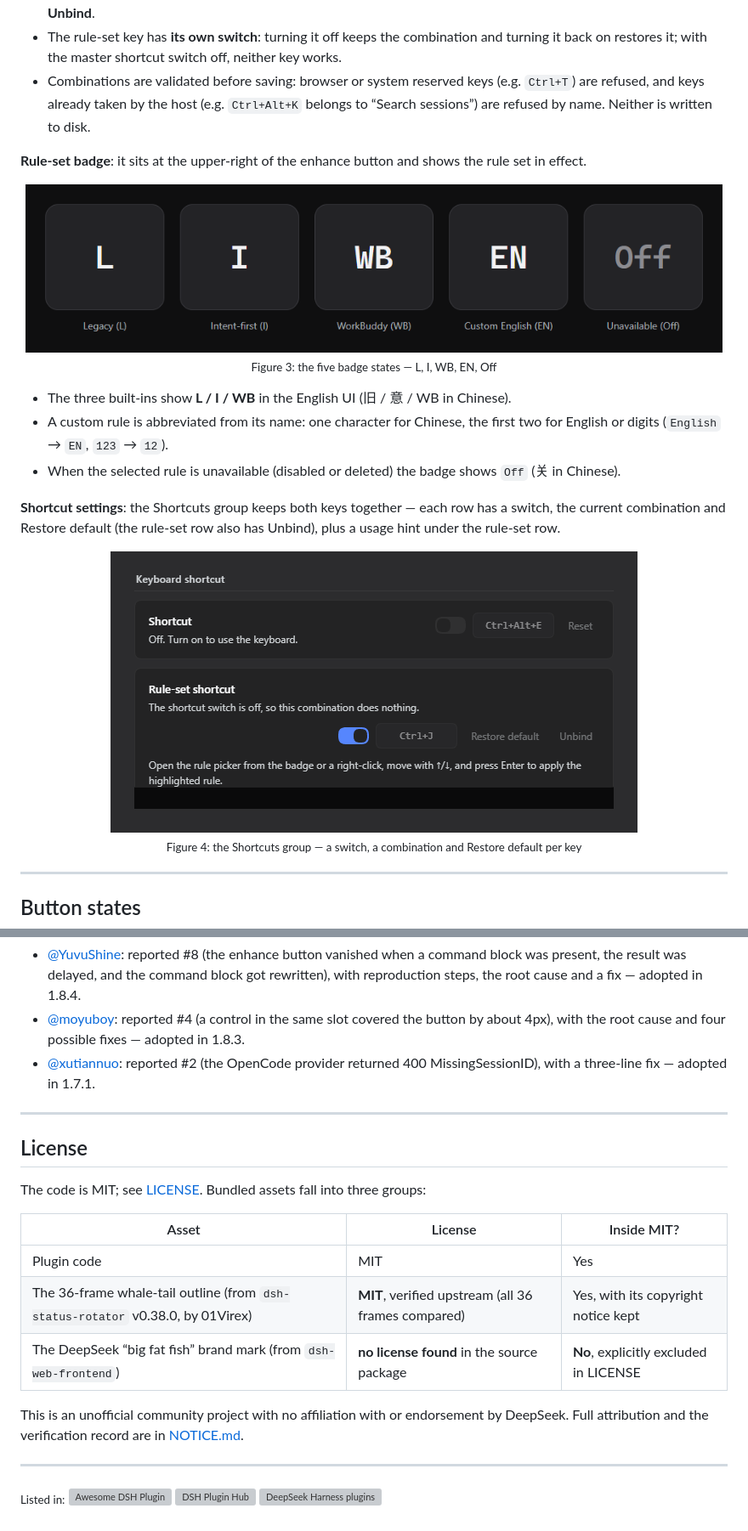
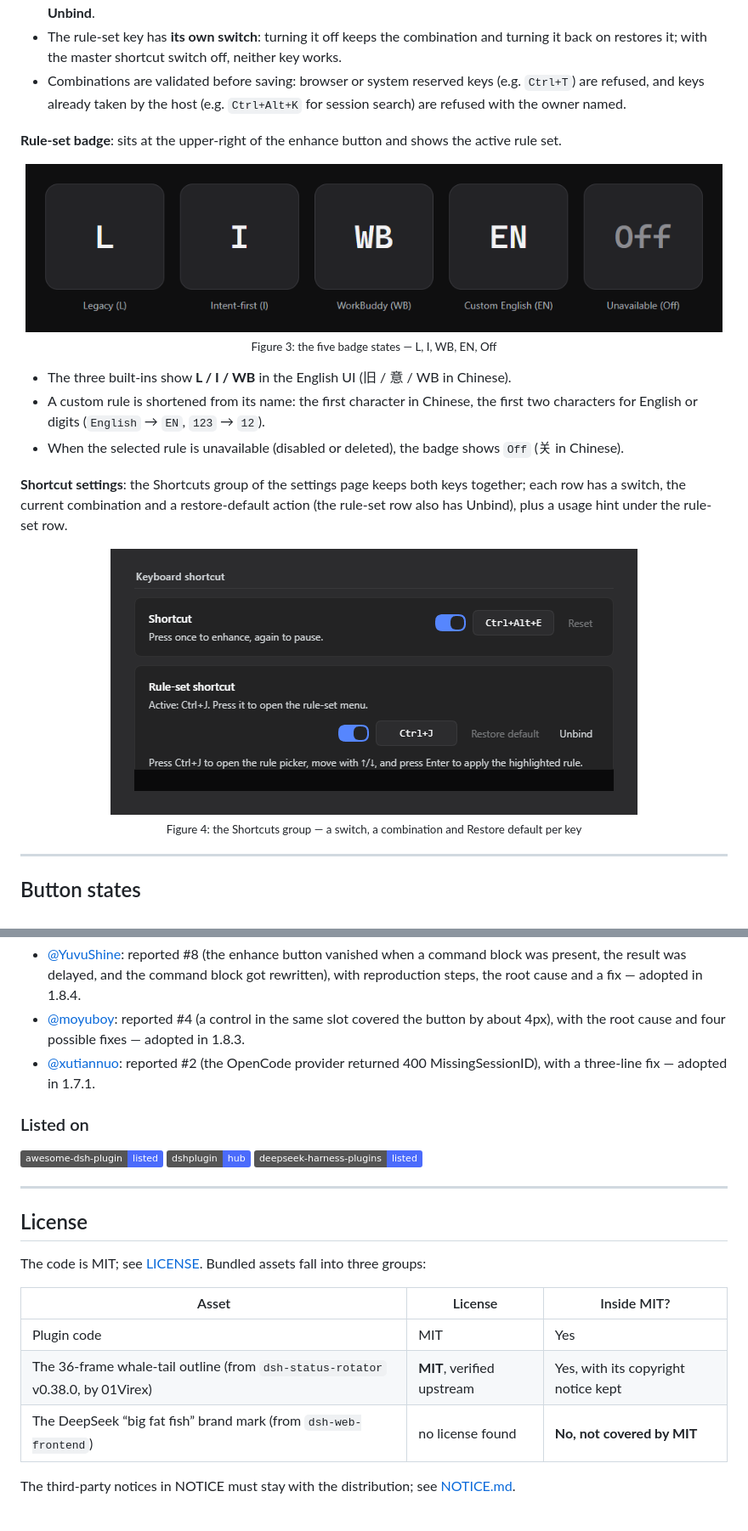
Before and after one commit to huaguoxingkong/dsh-prompt-rewriter, a Markdown page: README.en.md, 2 parts joined by grey strips. Shown at 85% size. Drawn GitHub-style; pictures changed too: docs/images/07-shortcut-row-en.png; badges without logos; grey boxes are pictures that could not be loaded.

```diff
--- a/README.en.md
+++ b/README.en.md
@@ -110,9 +111,9 @@ Two keys, two jobs: the enhance key triggers a rewrite, the rule-set key opens t
 - **It works on an empty composer**: the menu opens against the composer and stays on screen when the window narrows; the highlight and the radio dot both point at the rule set in effect, not at the first row.
 - The rule-set row in the Shortcuts group can record or type a combination, and supports **Restore default** and **Unbind**.
 - The rule-set key has **its own switch**: turning it off keeps the combination and turning it back on restores it; with the master shortcut switch off, neither key works.
-- Combinations are validated before saving: browser or system reserved keys (e.g. `Ctrl+T`) are refused, and keys already taken by the host (e.g. `Ctrl+Alt+K` belongs to “Search sessions”) are refused by name. Neither is written to disk.
+- Combinations are validated before saving: browser or system reserved keys (e.g. `Ctrl+T`) are refused, and keys already taken by the host (e.g. `Ctrl+Alt+K` for session search) are refused with the owner named.
 
-**Rule-set badge**: it sits at the upper-right of the enhance button and shows the rule set in effect.
+**Rule-set badge**: sits at the upper-right of the enhance button and shows the active rule set.
 
 <p align="center">
   <img src="docs/images/06-badge-en.png" alt="The five badge states: L, I, WB, EN, Off" width="820">
@@ -121,10 +122,10 @@ Two keys, two jobs: the enhance key triggers a rewrite, the rule-set key opens t
 </p>
 
 - The three built-ins show **L / I / WB** in the English UI (旧 / 意 / WB in Chinese).
-- A custom rule is abbreviated from its name: one character for Chinese, the first two for English or digits (`English` → `EN`, `123` → `12`).
-- When the selected rule is unavailable (disabled or deleted) the badge shows `Off` (关 in Chinese).
+- A custom rule is shortened from its name: the first character in Chinese, the first two characters for English or digits (`English` → `EN`, `123` → `12`).
+- When the selected rule is unavailable (disabled or deleted), the badge shows `Off` (关 in Chinese).
 
-**Shortcut settings**: the Shortcuts group keeps both keys together — each row has a switch, the current combination and Restore default (the rule-set row also has Unbind), plus a usage hint under the rule-set row.
+**Shortcut settings**: the Shortcuts group of the settings page keeps both keys together; each row has a switch, the current combination and a restore-default action (the rule-set row also has Unbind), plus a usage hint under the rule-set row.
 
 <p align="center">
   <img src="docs/images/07-shortcut-row-en.png" alt="The Shortcuts group in settings: enhance key, rule-set key, separate switches and a hint" width="620">
@@ -314,6 +312,12 @@ Issue reports and suggestions count as contributions too; each release credits t
 - [@moyuboy](https://github.com/moyuboy): reported #4 (a control in the same slot covered the button by about 4px), with the root cause and four possible fixes — adopted in 1.8.3.
 - [@xutiannuo](https://github.com/xutiannuo): reported #2 (the OpenCode provider returned 400 MissingSessionID), with a three-line fix — adopted in 1.7.1.
 
+### Listed on
+
+[![awesome-dsh-plugin](https://img.shields.io/badge/awesome--dsh--plugin-listed-4b6bfb.svg)](https://github.com/dsh-plugin/awesome-dsh-plugin)
+[![dshplugin hub](https://img.shields.io/badge/dshplugin-hub-4b6bfb.svg)](https://dshplugin.com/plugins/dsh-prompt-rewriter)
+[![deepseek harness plugins](https://img.shields.io/badge/deepseek--harness--plugins-listed-4b6bfb.svg)](https://deepseekharnessplugins.com/plugins/dsh-prompt-rewriter)
+
 ---
 
 ## License
@@ -323,16 +327,7 @@ The code is MIT; see [LICENSE](LICENSE). Bundled assets fall into three groups:
 | Asset | License | Inside MIT? |
 |---|---|---|
 | Plugin code | MIT | Yes |
-| The 36-frame whale-tail outline (from `dsh-status-rotator` v0.38.0, by 01Virex) | **MIT**, verified upstream (all 36 frames compared) | Yes, with its copyright notice kept |
-| The DeepSeek “big fat fish” brand mark (from `dsh-web-frontend`) | **no license found** in the source package | **No**, explicitly excluded in LICENSE |
+| The 36-frame whale-tail outline (from `dsh-status-rotator` v0.38.0, by 01Virex) | **MIT**, verified upstream | Yes, with its copyright notice kept |
+| The DeepSeek “big fat fish” brand mark (from `dsh-web-frontend`) | no license found | **No, not covered by MIT** |
 
-This is an unofficial community project with no affiliation with or endorsement by DeepSeek. Full attribution and the verification record are in [NOTICE.md](NOTICE.md).
-
----
-
-<p>
-  <sub>Listed in:</sub>
-  <a href="https://awesome-dsh-plugin.com"><img src="https://awesome-dsh-plugin.com/badge.svg" alt="Awesome DSH Plugin" height="20"></a>
-  <a href="https://dshpluginhub.ai/plugins/dsh-prompt-rewriter"><img src="https://dshpluginhub.ai/badges/plugins/dsh-prompt-rewriter.svg" alt="DSH Plugin Hub" height="20"></a>
-  <a href="https://deepseekharnessplugins.com/plugins/huaguoxingkong/dsh-prompt-rewriter"><img src="https://deepseekharnessplugins.com/api/badge/huaguoxingkong/dsh-prompt-rewriter" alt="DeepSeek Harness plugins" height="20"></a>
-</p>
+The third-party notices in NOTICE must stay with the distribution; see [NOTICE.md](NOTICE.md).
```
Also changed, not shown: other parts of README.en.md (+110 -112 lines), README.md (+86 -91 lines), docs/images/04-settings-en.png, docs/images/04-settings.png, docs/images/07-shortcut-row.png.
